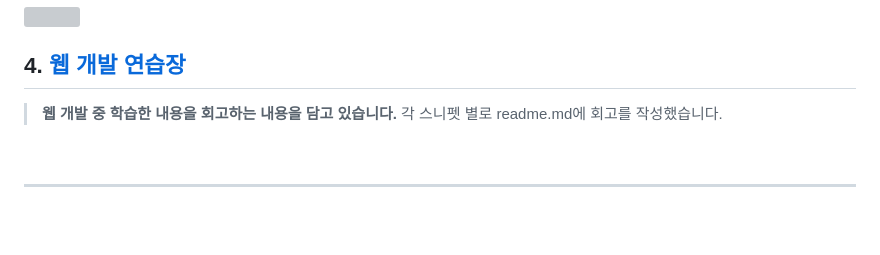
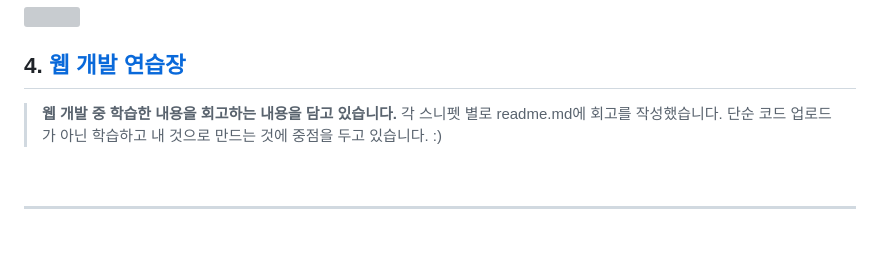
Before and after one commit to toa-web-dev/toa-web-dev, a Markdown page: README.md, the part around the change. Drawn GitHub-style; grey boxes are pictures that could not be loaded.

```diff
--- a/README.md
+++ b/README.md
@@ -48,6 +48,7 @@
 
 > **웹 개발 중 학습한 내용을 회고하는 내용을 담고 있습니다.**
 > 각 스니펫 별로 readme.md에 회고를 작성했습니다.
+> 단순 코드 업로드가 아닌 학습하고 내 것으로 만드는 것에 중점을 두고 있습니다. :)
 
 <br/>
 
```
